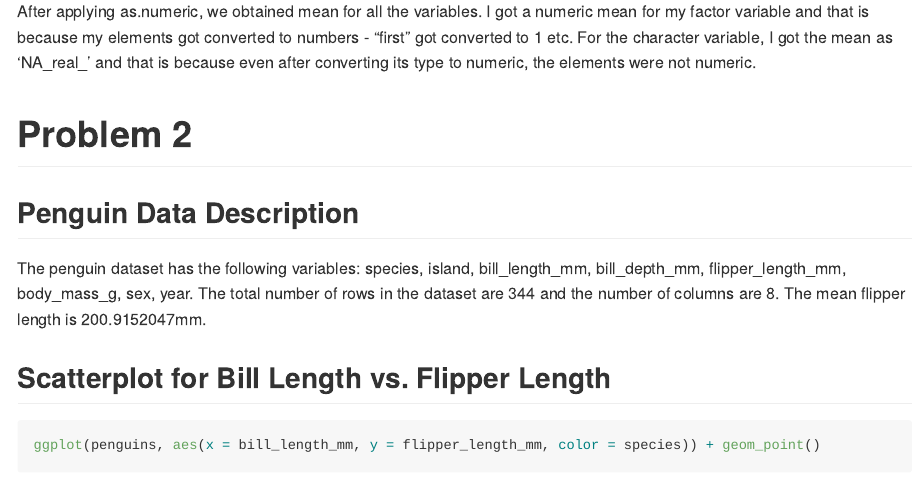
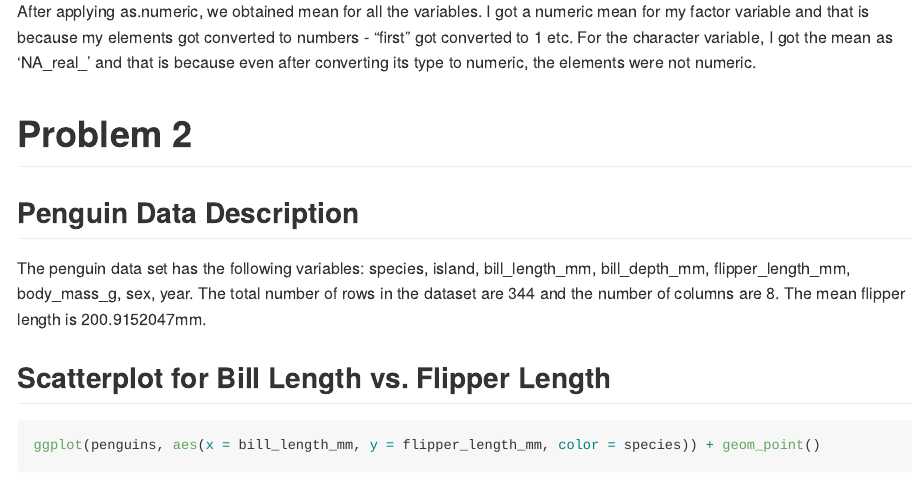
Before and after one commit to IfrahF/p8105_hw1_if2282, an R Markdown document (p8105_hw1_if2282.Rmd): the page in a window 1100 px wide, from 1430 px down. Rendered offline with R 4.5, knitr and Pandoc, with nearby package versions; code that draws random numbers runs with fixed seeds of ours; long lines of code are wrapped.

Commit message:
Corrected typo.

```diff
--- a/p8105_hw1_if2282.Rmd
+++ b/p8105_hw1_if2282.Rmd
@@ -47,7 +47,7 @@ data("penguins", package = "palmerpenguins")
 
 ## Penguin Data Description
 
-The penguin dataset has the following variables: `r names(penguins)`. The total number of rows in the dataset are `r nrow(penguins)` and the number of columns are `r ncol(penguins)`. The mean flipper length is `r mean(pull(penguins, flipper_length_mm), na.rm = TRUE)`mm.
+The penguin data set has the following variables: `r names(penguins)`. The total number of rows in the dataset are `r nrow(penguins)` and the number of columns are `r ncol(penguins)`. The mean flipper length is `r mean(pull(penguins, flipper_length_mm), na.rm = TRUE)`mm.
 
 ## Scatterplot for Bill Length vs. Flipper Length
 
```
